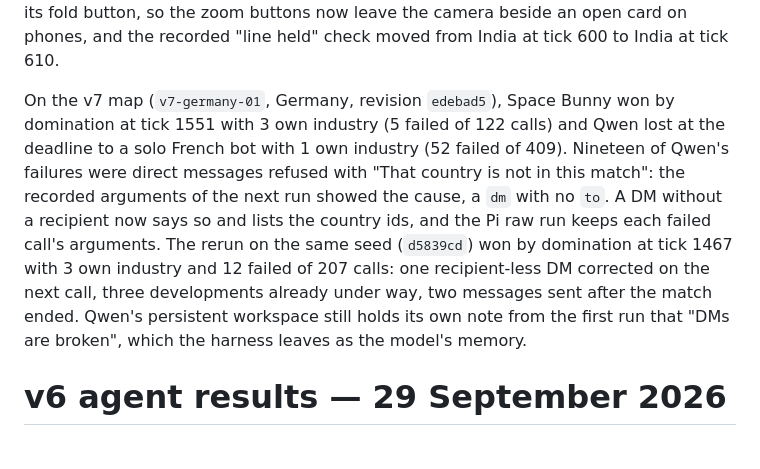
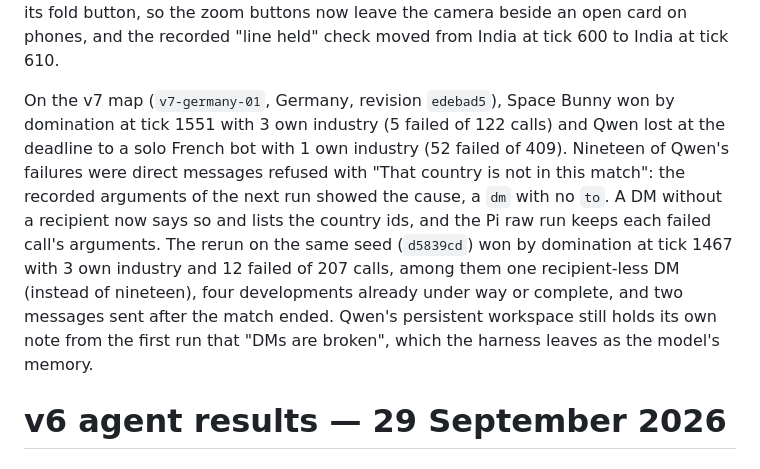
Before and after one commit to chrishart0/council-of-iron, a Markdown page: docs/PLAYTEST.md, the part around the change. GitHub-like rendering.

Commit message:
PLAYTEST: state only observed Qwen failures

```diff
--- a/docs/PLAYTEST.md
+++ b/docs/PLAYTEST.md
@@ -19,7 +19,7 @@ DeepSeek V4 Flash through Pi on `decision-turn-v9` (revision `352c255`, same Ger
 
 Verification after merging master's map v7 (`791beb2`): `npm test` passed 235 tests, `npm run check` passed, the 32-round diplomacy balance run had zero invariant failures (22 decisive, 10 deadline wins, no draws), and the native `python tests/browser.py` suites passed (live, review, UI, UI tasks, voice, performance). The engine change moves the handplay replay (43 more recorded marches go through, 204 → 247 accepted actions), which moved the UI fixture: at 390×844 a tall peek card let the camera column cover its fold button, so the zoom buttons now leave the camera beside an open card on phones, and the recorded "line held" check moved from India at tick 600 to India at tick 610.
 
-On the v7 map (`v7-germany-01`, Germany, revision `edebad5`), Space Bunny won by domination at tick 1551 with 3 own industry (5 failed of 122 calls) and Qwen lost at the deadline to a solo French bot with 1 own industry (52 failed of 409). Nineteen of Qwen's failures were direct messages refused with "That country is not in this match": the recorded arguments of the next run showed the cause, a `dm` with no `to`. A DM without a recipient now says so and lists the country ids, and the Pi raw run keeps each failed call's arguments. The rerun on the same seed (`d5839cd`) won by domination at tick 1467 with 3 own industry and 12 failed of 207 calls: one recipient-less DM corrected on the next call, three developments already under way, two messages sent after the match ended. Qwen's persistent workspace still holds its own note from the first run that "DMs are broken", which the harness leaves as the model's memory.
+On the v7 map (`v7-germany-01`, Germany, revision `edebad5`), Space Bunny won by domination at tick 1551 with 3 own industry (5 failed of 122 calls) and Qwen lost at the deadline to a solo French bot with 1 own industry (52 failed of 409). Nineteen of Qwen's failures were direct messages refused with "That country is not in this match": the recorded arguments of the next run showed the cause, a `dm` with no `to`. A DM without a recipient now says so and lists the country ids, and the Pi raw run keeps each failed call's arguments. The rerun on the same seed (`d5839cd`) won by domination at tick 1467 with 3 own industry and 12 failed of 207 calls, among them one recipient-less DM (instead of nineteen), four developments already under way or complete, and two messages sent after the match ended. Qwen's persistent workspace still holds its own note from the first run that "DMs are broken", which the harness leaves as the model's memory.
 
 # v6 agent results — 29 September 2026
 
```
